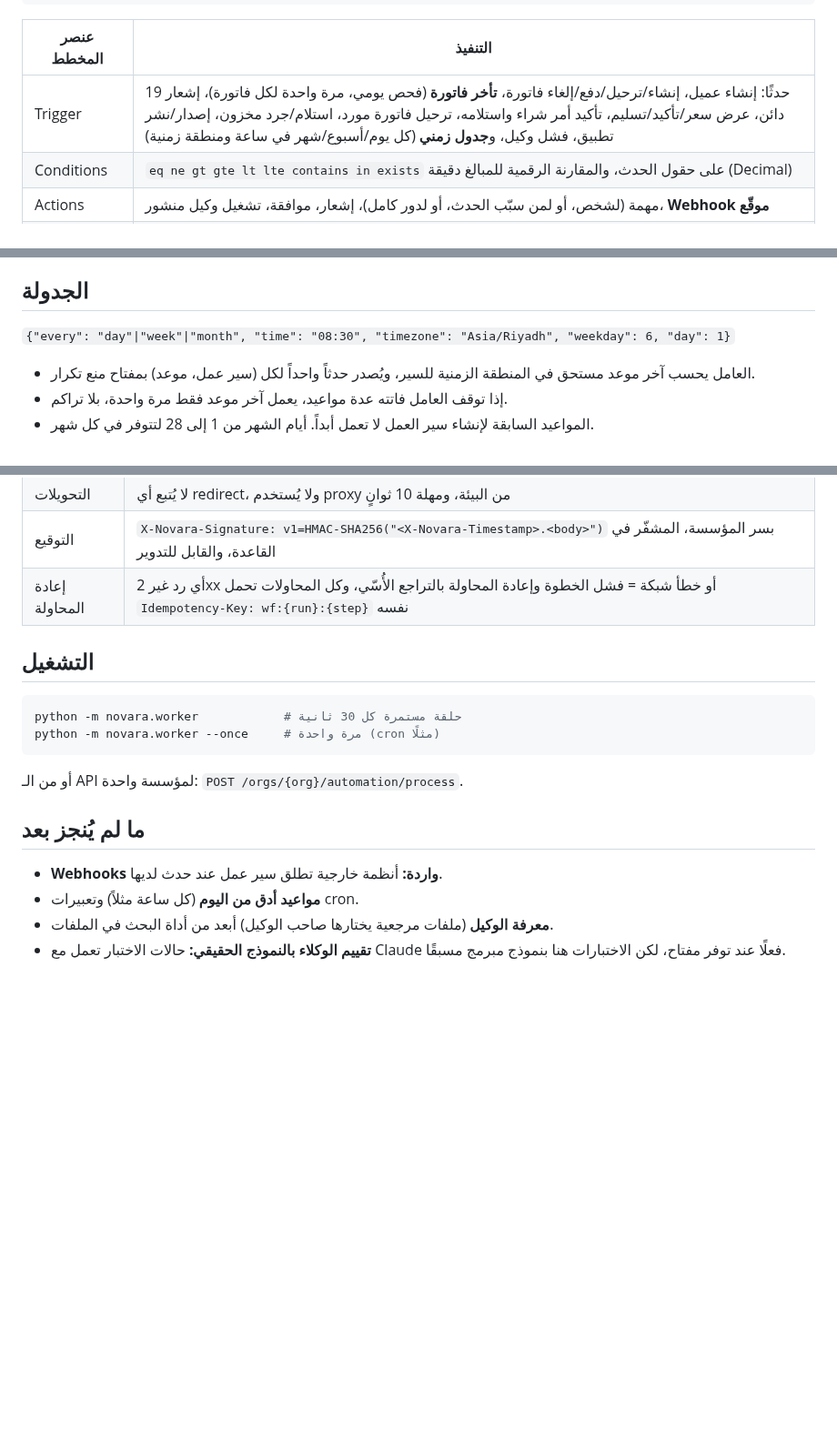
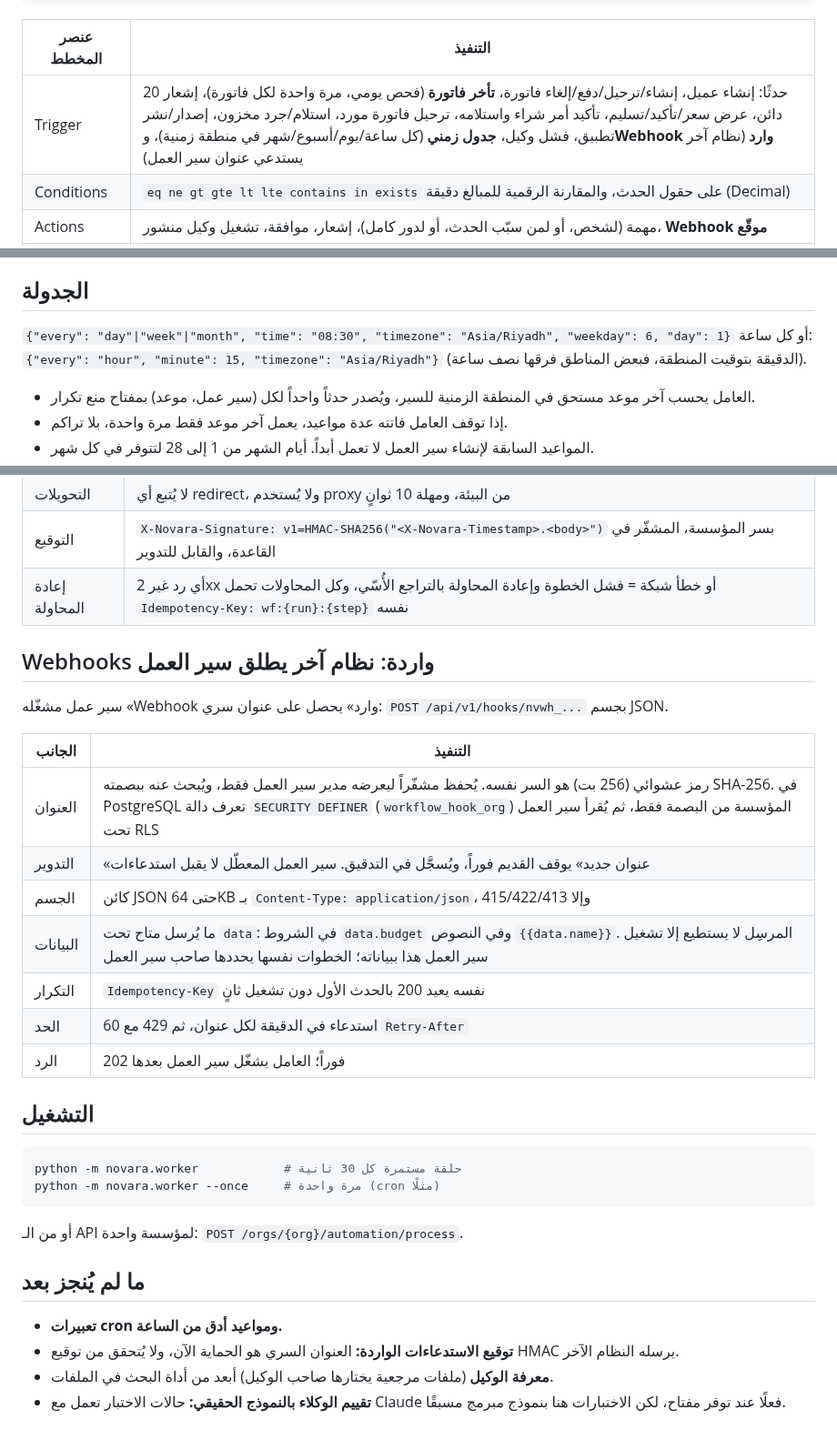
Before and after one commit to Albara005/SAME-ODOO, a Markdown page: docs/phase-5-agents-automation.md, 3 parts joined by grey strips. Shown at 91% size. Rendered like a GitHub page; blank space fills up the shorter version.

````diff
--- a/docs/phase-5-agents-automation.md
+++ b/docs/phase-5-agents-automation.md
@@ -37,7 +37,7 @@
 
 | عنصر المخطط | التنفيذ |
 |---|---|
-| Trigger | 19 حدثًا: إنشاء عميل، إنشاء/ترحيل/دفع/إلغاء فاتورة، **تأخر فاتورة** (فحص يومي، مرة واحدة لكل فاتورة)، إشعار دائن، عرض سعر/تأكيد/تسليم، تأكيد أمر شراء واستلامه، ترحيل فاتورة مورد، استلام/جرد مخزون، إصدار/نشر تطبيق، فشل وكيل، و**جدول زمني** (كل يوم/أسبوع/شهر في ساعة ومنطقة زمنية) |
+| Trigger | 20 حدثًا: إنشاء عميل، إنشاء/ترحيل/دفع/إلغاء فاتورة، **تأخر فاتورة** (فحص يومي، مرة واحدة لكل فاتورة)، إشعار دائن، عرض سعر/تأكيد/تسليم، تأكيد أمر شراء واستلامه، ترحيل فاتورة مورد، استلام/جرد مخزون، إصدار/نشر تطبيق، فشل وكيل، **جدول زمني** (كل ساعة/يوم/أسبوع/شهر في منطقة زمنية)، و**Webhook وارد** (نظام آخر يستدعي عنوان سير العمل) |
 | Conditions | `eq ne gt gte lt lte contains in exists` على حقول الحدث، والمقارنة الرقمية للمبالغ دقيقة (Decimal) |
 | Actions | مهمة (لشخص، أو لمن سبّب الحدث، أو لدور كامل)، إشعار، موافقة، تشغيل وكيل منشور، **Webhook موقّع** |
 | Approvals | خطوة توقف التشغيل حتى يوافق من يملك الصلاحية المحددة. قائمة «موافقاتي» لكل مستخدم |
@@ -61,6 +61,7 @@
 ## الجدولة
 
 `{"every": "day"|"week"|"month", "time": "08:30", "timezone": "Asia/Riyadh", "weekday": 6, "day": 1}`
+أو كل ساعة: `{"every": "hour", "minute": 15, "timezone": "Asia/Riyadh"}` (الدقيقة بتوقيت المنطقة، فبعض المناطق فرقها نصف ساعة).
 - العامل يحسب آخر موعد مستحق في المنطقة الزمنية للسير، ويُصدر حدثاً واحداً لكل (سير عمل، موعد) بمفتاح منع تكرار.
 - إذا توقف العامل فاتته عدة مواعيد، يعمل آخر موعد فقط مرة واحدة، بلا تراكم.
 - المواعيد السابقة لإنشاء سير العمل لا تعمل أبداً. أيام الشهر من 1 إلى 28 لتتوفر في كل شهر.
@@ -77,6 +78,20 @@
 | التوقيع | `X-Novara-Signature: v1=HMAC-SHA256("<X-Novara-Timestamp>.<body>")` بسر المؤسسة، المشفّر في القاعدة، والقابل للتدوير |
 | إعادة المحاولة | أي رد غير 2xx أو خطأ شبكة = فشل الخطوة وإعادة المحاولة بالتراجع الأُسّي، وكل المحاولات تحمل `Idempotency-Key: wf:{run}:{step}` نفسه |
 
+## Webhooks واردة: نظام آخر يطلق سير العمل
+
+سير عمل مشغّله «Webhook وارد» يحصل على عنوان سري: `POST /api/v1/hooks/nvwh_...` بجسم JSON.
+
+| الجانب | التنفيذ |
+|---|---|
+| العنوان | رمز عشوائي (256 بت) هو السر نفسه. يُحفظ مشفّراً ليعرضه مدير سير العمل فقط، ويُبحث عنه ببصمته SHA-256. في PostgreSQL تعرف دالة `SECURITY DEFINER` (`workflow_hook_org`) المؤسسة من البصمة فقط، ثم يُقرأ سير العمل تحت RLS |
+| التدوير | «عنوان جديد» يوقف القديم فوراً، ويُسجَّل في التدقيق. سير العمل المعطّل لا يقبل استدعاءات |
+| الجسم | كائن JSON حتى 64KB بـ `Content-Type: application/json`، وإلا 415/422/413 |
+| البيانات | ما يُرسل متاح تحت `data`: في الشروط `data.budget` وفي النصوص `{{data.name}}`. المرسِل لا يستطيع إلا تشغيل سير العمل هذا ببياناته؛ الخطوات نفسها يحددها صاحب سير العمل |
+| التكرار | `Idempotency-Key` نفسه يعيد 200 بالحدث الأول دون تشغيل ثانٍ |
+| الحد | 60 استدعاء في الدقيقة لكل عنوان، ثم 429 مع `Retry-After` |
+| الرد | 202 فوراً؛ العامل يشغّل سير العمل بعدها |
+
 ## التشغيل
 
 ```bash
@@ -88,7 +103,7 @@ python -m novara.worker --once     # مرة واحدة (cron مثلًا)
 
 ## ما لم يُنجز بعد
 
-- **Webhooks واردة:** أنظمة خارجية تطلق سير عمل عند حدث لديها.
-- **مواعيد أدق من اليوم** (كل ساعة مثلاً) وتعبيرات cron.
+- **تعبيرات cron ومواعيد أدق من الساعة.**
+- **توقيع الاستدعاءات الواردة:** العنوان السري هو الحماية الآن، ولا يُتحقق من توقيع HMAC يرسله النظام الآخر.
 - **معرفة الوكيل** (ملفات مرجعية يختارها صاحب الوكيل) أبعد من أداة البحث في الملفات.
 - **تقييم الوكلاء بالنموذج الحقيقي:** حالات الاختبار تعمل مع Claude فعلًا عند توفر مفتاح، لكن الاختبارات هنا بنموذج مبرمج مسبقًا.
````
Also changed, not shown: docs/frontend.md (+4 -3 lines), docs/screens/workflow-webhook-ar.png (added), 14 other files.
